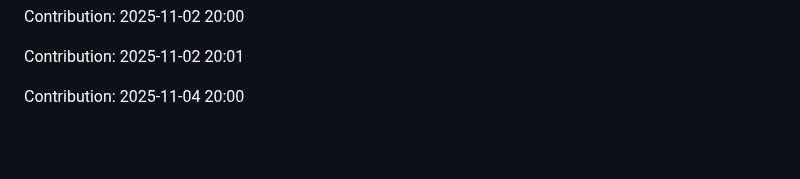
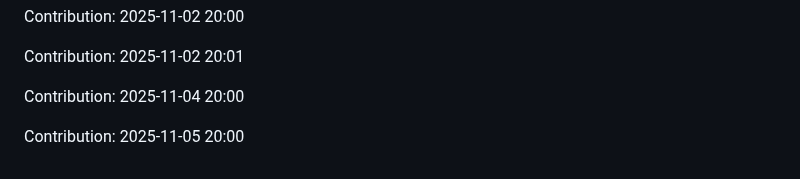
Before and after one commit to iKnowLab-Projects/IITP_AGI_STT, a Markdown page: README.md, the part around the change. Rendered like a GitHub page; blank space fills up the shorter version.

Commit message:
"Contribution: 2025-11-05 20:00"

```diff
--- a/README.md
+++ b/README.md
@@ -419,3 +419,5 @@ Contribution: 2025-11-02 20:00
 Contribution: 2025-11-02 20:01
 
 Contribution: 2025-11-04 20:00
+
+Contribution: 2025-11-05 20:00
```
